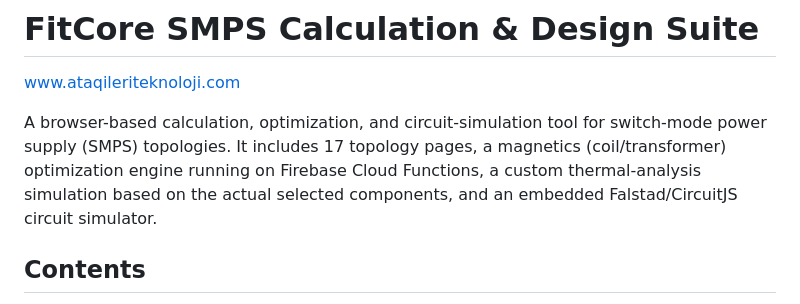
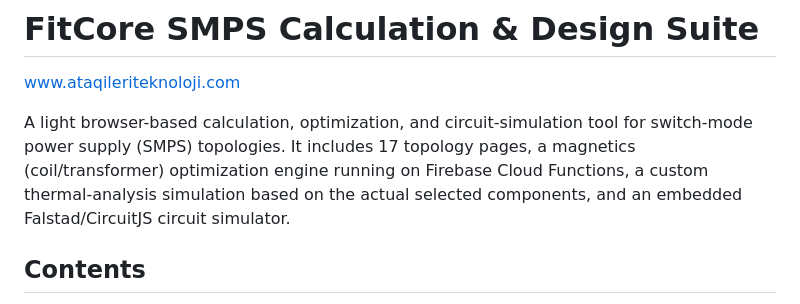
Before and after one commit to jasminyum/Fitcore-SMPS-Designer, a Markdown page: README.md, the part around the change. Drawn GitHub-style.

```diff
--- a/README.md
+++ b/README.md
@@ -4,7 +4,7 @@
 
 www.ataqileriteknoloji.com
 
-A browser-based calculation, optimization, and circuit-simulation tool for switch-mode power supply (SMPS) topologies. It includes 17 topology pages, a magnetics (coil/transformer) optimization engine running on Firebase Cloud Functions, a custom thermal-analysis simulation based on the actual selected components, and an embedded Falstad/CircuitJS circuit simulator.
+A light browser-based calculation, optimization, and circuit-simulation tool for switch-mode power supply (SMPS) topologies. It includes 17 topology pages, a magnetics (coil/transformer) optimization engine running on Firebase Cloud Functions, a custom thermal-analysis simulation based on the actual selected components, and an embedded Falstad/CircuitJS circuit simulator.
 
 ## Contents
 
```
